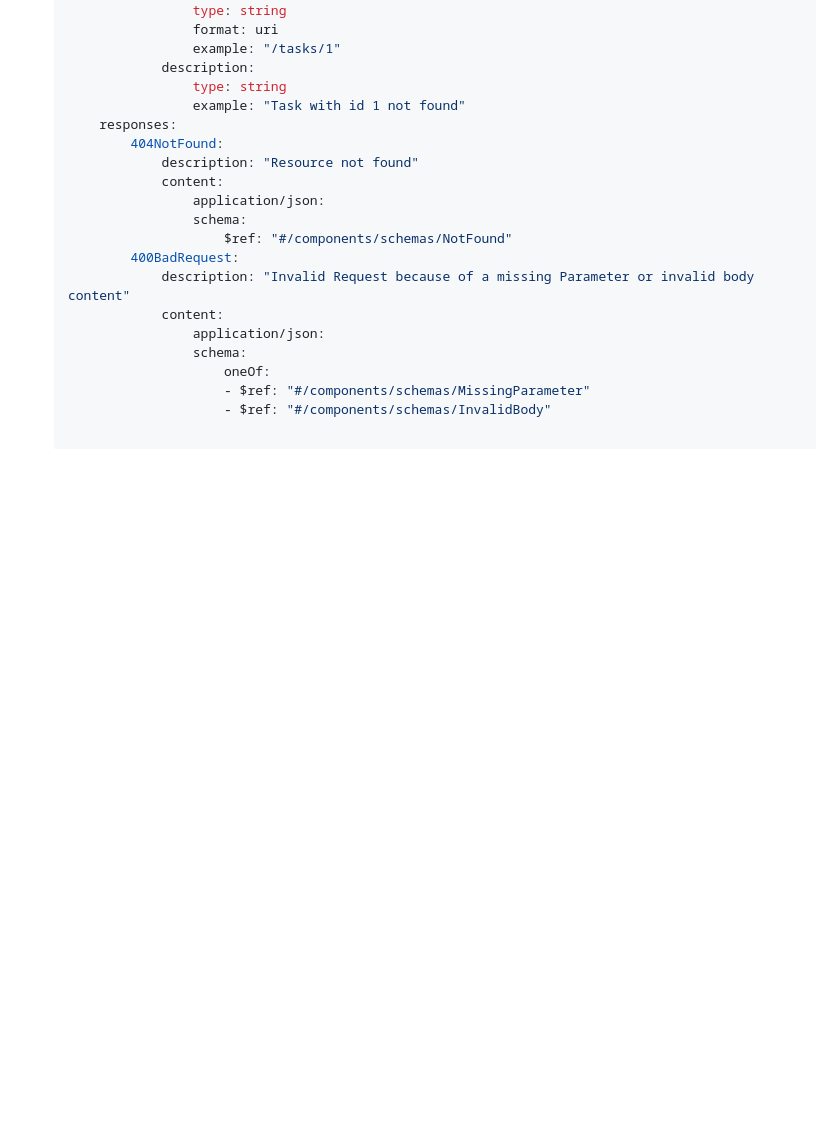
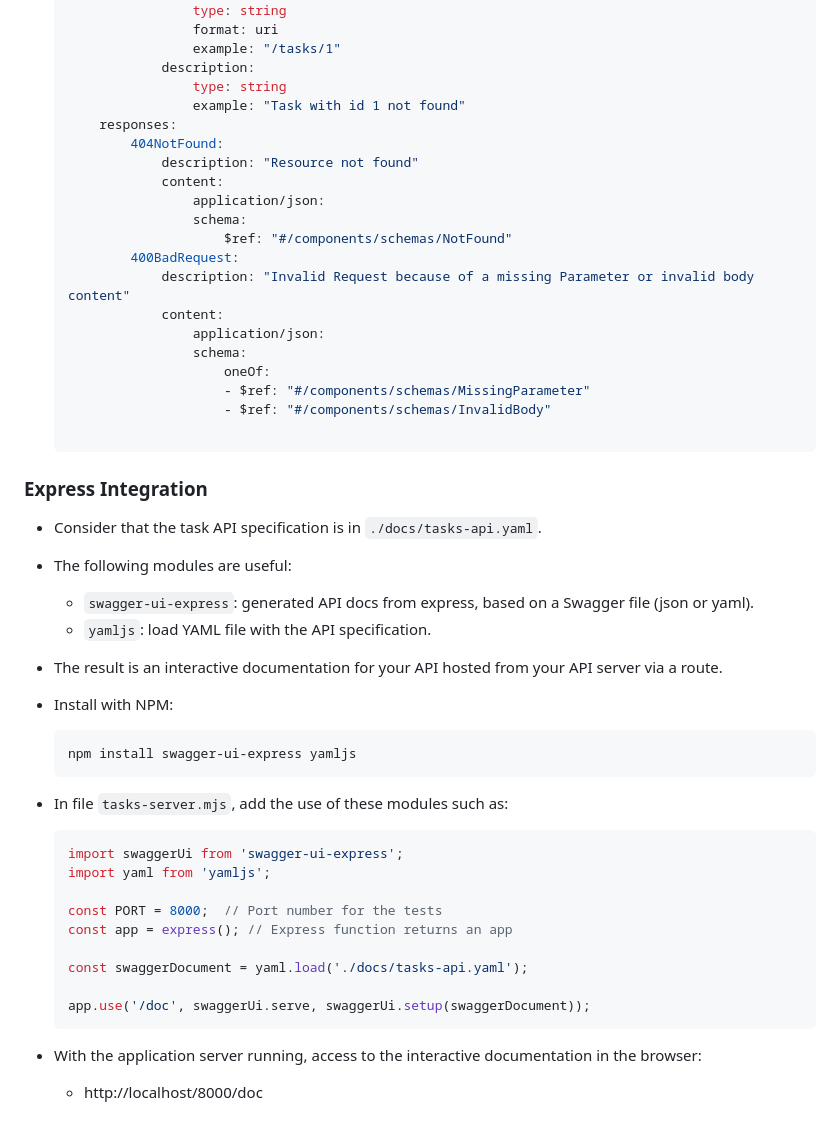
Before and after one commit to isel-leic-ipw/2425i-IPW-LEIC32D, a Markdown page: Lesson06/part12_en.md, the part around the change. GitHub-like rendering; blank space fills up the shorter version.

Commit message:
Web API and OpenAPI.

````diff
--- a/Lesson06/part12_en.md
+++ b/Lesson06/part12_en.md
@@ -603,3 +603,30 @@
                         oneOf:
                         - $ref: "#/components/schemas/MissingParameter"
                         - $ref: "#/components/schemas/InvalidBody"
+
+### Express Integration
+
+- Consider that the task API specification is in `./docs/tasks-api.yaml`.
+- The following modules are useful:
+    - `swagger-ui-express`: generated API docs from express, based on a Swagger file (json or yaml).
+    - `yamljs`: load YAML file with the API specification.
+- The result is an interactive documentation for your API hosted from your API server via a route.
+- Install with NPM:
+    ```bash
+    npm install swagger-ui-express yamljs
+    ```
+- In file `tasks-server.mjs`, add the use of these modules such as:
+    ```javascript
+    import swaggerUi from 'swagger-ui-express';
+    import yaml from 'yamljs';
+
+    const PORT = 8000;  // Port number for the tests
+    const app = express(); // Express function returns an app
+
+    const swaggerDocument = yaml.load('./docs/tasks-api.yaml');
+
+    app.use('/doc', swaggerUi.serve, swaggerUi.setup(swaggerDocument));
+    ```
+
+- With the application server running, access to the interactive documentation in the browser:
+    - http://localhost/8000/doc
````
